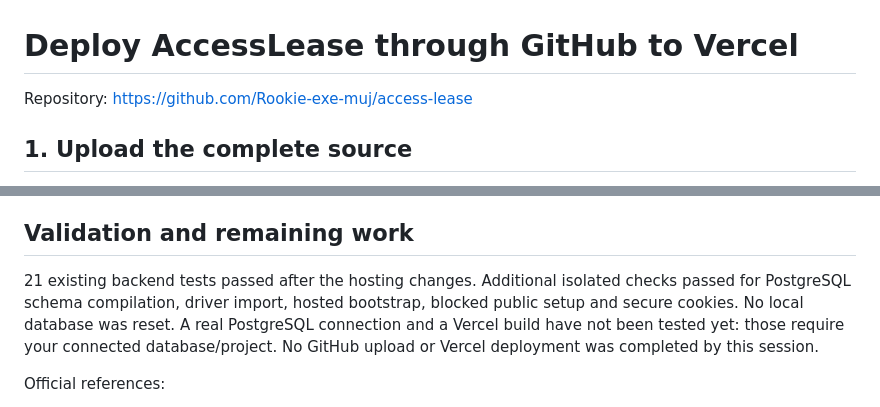
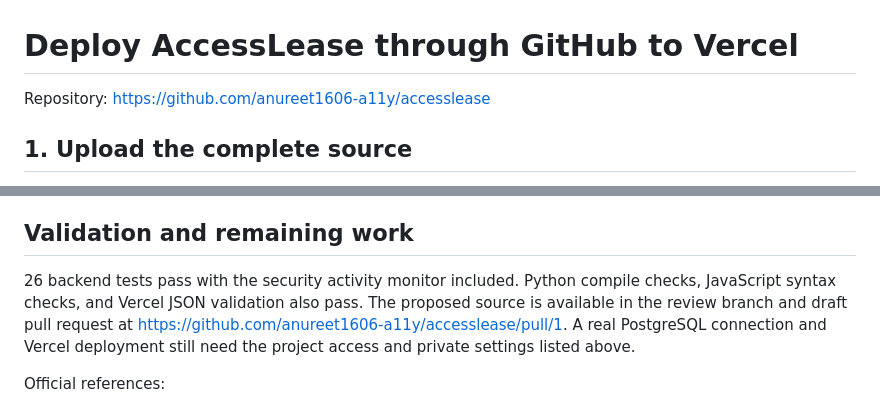
Before and after one commit to anureet1606-a11y/accesslease, a Markdown page: VERCEL-DEPLOY.md, 2 parts joined by grey strips. Drawn GitHub-style.

Commit message:
Correct Vercel deployment guide for this repository

```diff
--- a/VERCEL-DEPLOY.md
+++ b/VERCEL-DEPLOY.md
@@ -1,6 +1,6 @@
 # Deploy AccessLease through GitHub to Vercel
 
-Repository: https://github.com/Rookie-exe-muj/access-lease
+Repository: https://github.com/anureet1606-a11y/accesslease
 
 ## 1. Upload the complete source
 
@@ -87,12 +87,11 @@ Start.cmd is for local Windows use; it is not a Vercel build/start command.
 
 ## Validation and remaining work
 
-21 existing backend tests passed after the hosting changes. Additional isolated
-checks passed for PostgreSQL schema compilation, driver import, hosted bootstrap,
-blocked public setup and secure cookies. No local database was reset.
-A real PostgreSQL connection and a Vercel build have not been tested yet: those
-require your connected database/project. No GitHub upload or Vercel deployment was
-completed by this session.
+26 backend tests pass with the security activity monitor included. Python compile
+checks, JavaScript syntax checks, and Vercel JSON validation also pass.
+The proposed source is available in the review branch and draft pull request at
+https://github.com/anureet1606-a11y/accesslease/pull/1. A real PostgreSQL connection
+and Vercel deployment still need the project access and private settings listed above.
 
 Official references:
 - https://vercel.com/docs/frameworks/backend/fastapi
```
